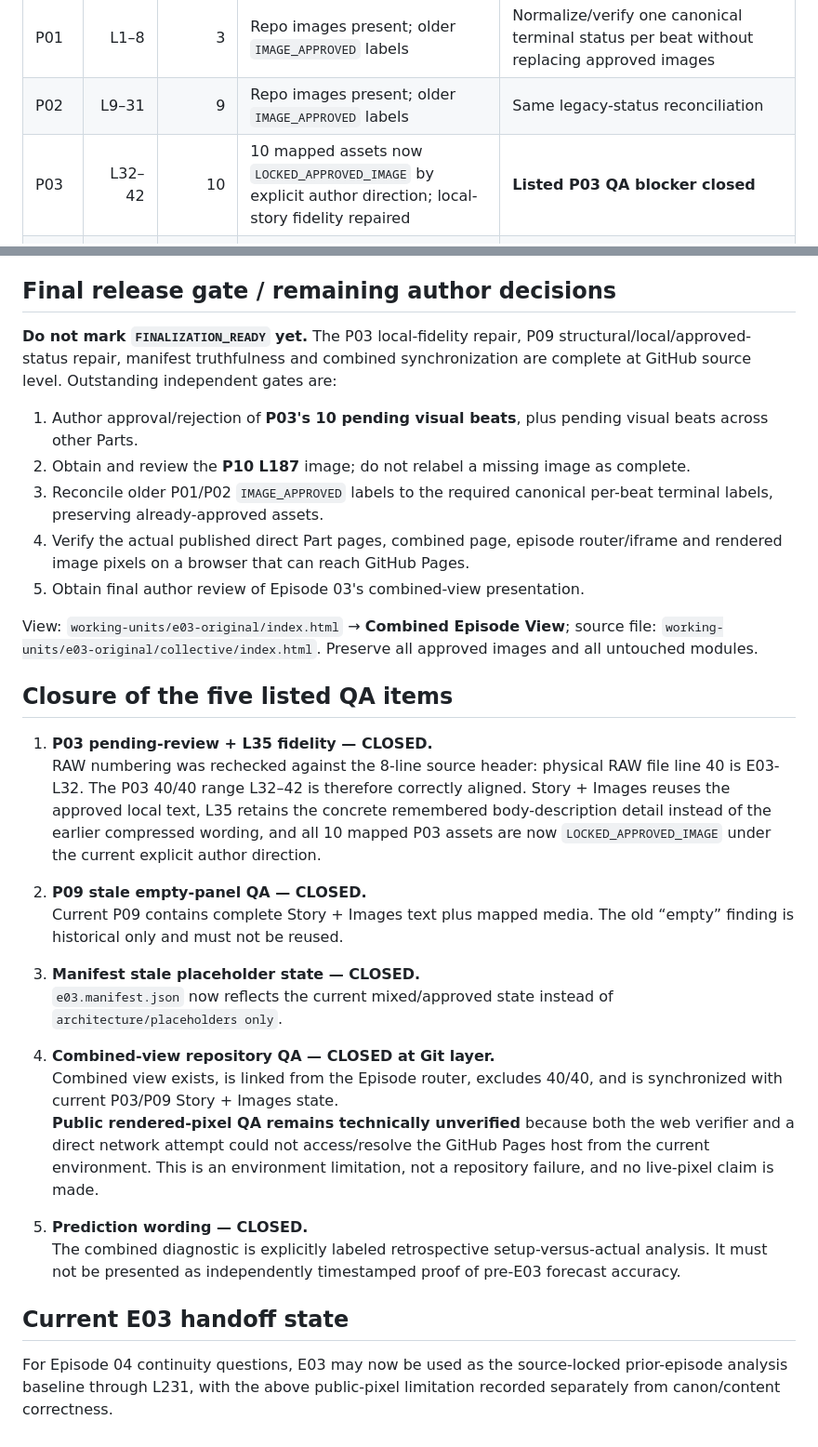
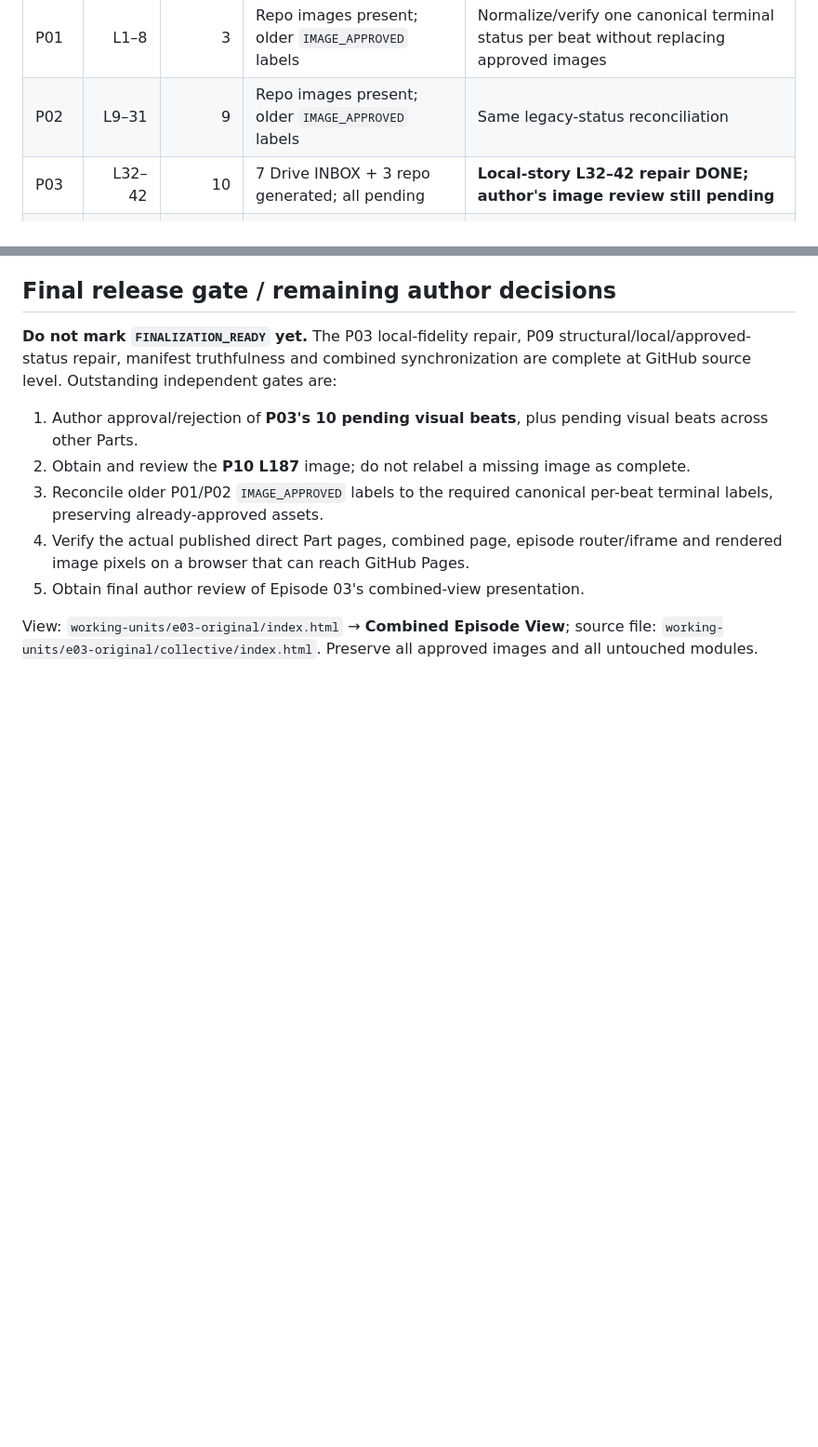
Before and after one commit to developer-fandom-rush/dhika-story-engine-site, a Markdown page: working-units/e03-original/E03_FINALIZATION_QA.md, 2 parts joined by grey strips. Shown at 93% size. Drawn GitHub-style; blank space fills up the shorter version.

Commit message:
E03 correct unsupported P03 image approval in E03_FINALIZATION_QA.md

```diff
--- a/working-units/e03-original/E03_FINALIZATION_QA.md
+++ b/working-units/e03-original/E03_FINALIZATION_QA.md
@@ -25,7 +25,7 @@ Counts below are **HTML media references**, not independently visually verified
 |---|---:|---:|---|---|
 | P01 | L1–8 | 3 | Repo images present; older `IMAGE_APPROVED` labels | Normalize/verify one canonical terminal status per beat without replacing approved images |
 | P02 | L9–31 | 9 | Repo images present; older `IMAGE_APPROVED` labels | Same legacy-status reconciliation |
-| P03 | L32–42 | 10 | 10 mapped assets now `LOCKED_APPROVED_IMAGE` by explicit author direction; local-story fidelity repaired | **Listed P03 QA blocker closed** |nerated; all pending | **Local-story L32–42 repair DONE; author's image review still pending** |
+| P03 | L32–42 | 10 | 7 Drive INBOX + 3 repo generated; all pending | **Local-story L32–42 repair DONE; author's image review still pending** |
 | P04 | L43–72 | 12 | Mixture of locked-approved and Drive-pending | Pending images require author review |
 | P05 | L73–94 | 18 | Mixture of locked-approved and Drive-pending | Pending images require author review |
 | P06 | L95–110 | 18 | Mixture of locked-approved and Drive-pending | Pending images require author review |
@@ -83,26 +83,3 @@ The available P01–P13 `prediction → actual` notes and combined-view comparis
 5. Obtain final author review of Episode 03's combined-view presentation.
 
 View: `working-units/e03-original/index.html` → **Combined Episode View**; source file: `working-units/e03-original/collective/index.html`. Preserve all approved images and all untouched modules.
-
-
-## Closure of the five listed QA items
-
-1. **P03 pending-review + L35 fidelity — CLOSED.**
-   RAW numbering was rechecked against the 8-line source header: physical RAW file line 40 is E03-L32. The P03 40/40 range L32–42 is therefore correctly aligned. Story + Images reuses the approved local text, L35 retains the concrete remembered body-description detail instead of the earlier compressed wording, and all 10 mapped P03 assets are now `LOCKED_APPROVED_IMAGE` under the current explicit author direction.
-
-2. **P09 stale empty-panel QA — CLOSED.**
-   Current P09 contains complete Story + Images text plus mapped media. The old “empty” finding is historical only and must not be reused.
-
-3. **Manifest stale placeholder state — CLOSED.**
-   `e03.manifest.json` now reflects the current mixed/approved state instead of `architecture/placeholders only`.
-
-4. **Combined-view repository QA — CLOSED at Git layer.**
-   Combined view exists, is linked from the Episode router, excludes 40/40, and is synchronized with current P03/P09 Story + Images state.
-   **Public rendered-pixel QA remains technically unverified** because both the web verifier and a direct network attempt could not access/resolve the GitHub Pages host from the current environment. This is an environment limitation, not a repository failure, and no live-pixel claim is made.
-
-5. **Prediction wording — CLOSED.**
-   The combined diagnostic is explicitly labeled retrospective setup-versus-actual analysis. It must not be presented as independently timestamped proof of pre-E03 forecast accuracy.
-
-## Current E03 handoff state
-
-For Episode 04 continuity questions, E03 may now be used as the source-locked prior-episode analysis baseline through L231, with the above public-pixel limitation recorded separately from canon/content correctness.
```
Also changed, not shown: other parts of working-units/e03-original/E03_FINALIZATION_QA.md (+4 -4 lines).
